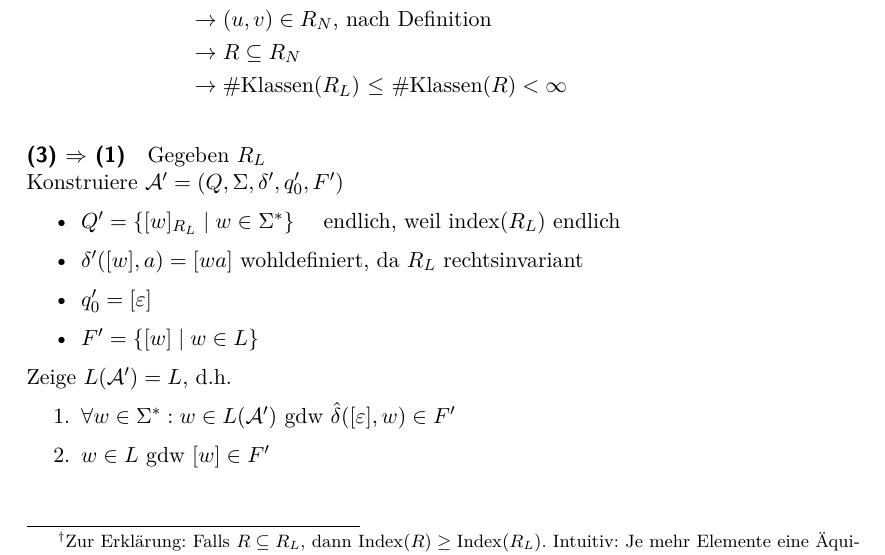
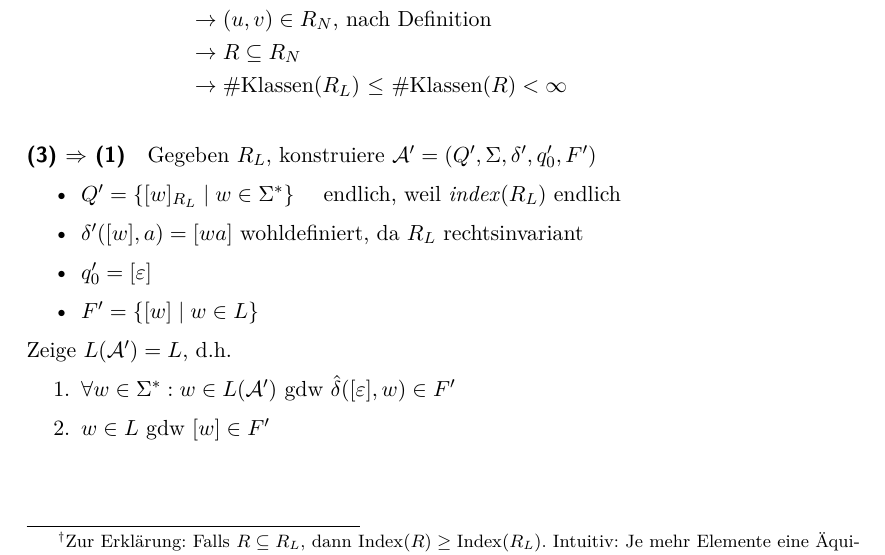
Before and after one commit to proglang/Informatik-III-Theoretische-Informatik, a LaTeX document (Info_3_Skript_WS2016-17.tex, which reads 2-Regulaere_Sprachen_und_endliche_Automaten.tex): part of page 17 of 97, cut so that both start at the same text. Compiled offline with pdfLaTeX.

Commit message:
fix typo: Satz 2.4

```diff
--- a/2-Regulaere_Sprachen_und_endliche_Automaten.tex
+++ b/2-Regulaere_Sprachen_und_endliche_Automaten.tex
@@ -515,10 +515,9 @@ Das aber ist die Definition der Nerode-Relation, d.h. $(u, v) \in R_L$. Da wir $
 \end{align*}
 
 
-\paragraph{(3) \=> (1)} Gegeben $R_L$\\
-                Konstruiere $\A'=(Q,\Sigma,\delta',q_0',F')$
+\paragraph{(3) \=> (1)} Gegeben $R_L$, konstruiere $\A'=(Q',\Sigma,\delta',q_0',F')$
     \begin{itemize}
-    \item $Q' = \{ [w]_{R_L} \mid w\in \Sigma^* \}$ \quad endlich, weil index($R_L$) endlich
+    \item $Q' = \{ [w]_{R_L} \mid w\in \Sigma^* \}$ \quad endlich, weil \textit{index}($R_L$) endlich
     \item $\delta'([w],a) = [wa]$ wohldefiniert, da $R_L$ rechtsinvariant
     \item $q_0' = [\Eps]$
     \item $F' = \{ [w] \mid w\in L \}$
```
